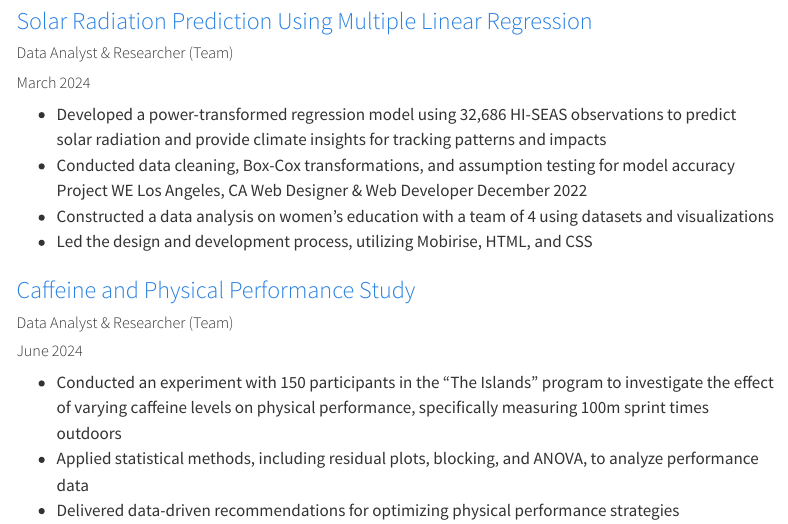
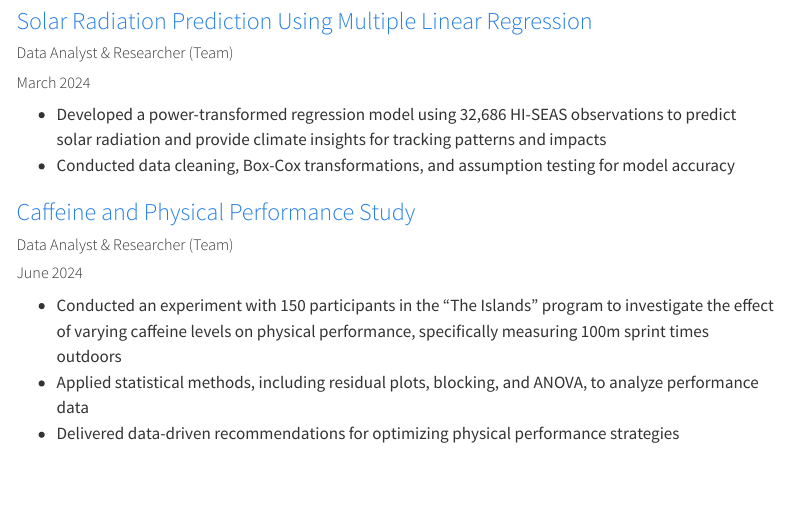
Before and after one commit to jachu6/personal-website, a Quarto document (index.qmd): the page in a window 1100 px wide, from 720 px down. Rendered offline with R 4.5, knitr and Pandoc in place of Quarto, with nearby package versions; menus at the side of the page are left out.

Commit message:
Update index.qmd

```diff
--- a/index.qmd
+++ b/index.qmd
@@ -28,9 +28,7 @@ format:
 ##### Data Analyst & Researcher (Team)
 ##### March 2024
 -   Developed a power-transformed regression model using 32,686 HI-SEAS observations to predict solar radiation and provide climate insights for tracking patterns and impacts
--   Conducted data cleaning, Box-Cox transformations, and assumption testing for model accuracy Project WE Los Angeles, CA Web Designer & Web Developer December 2022
--   Constructed a data analysis on women's education with a team of 4 using datasets and visualizations
--   Led the design and development process, utilizing Mobirise, HTML, and CSS
+-   Conducted data cleaning, Box-Cox transformations, and assumption testing for model accuracy
 
 ### <a href="caffeinePhysicalPerformanceFinalReport.pdf" target="_blank"> Caffeine and Physical Performance Study</a>
 ##### Data Analyst & Researcher (Team)
```
